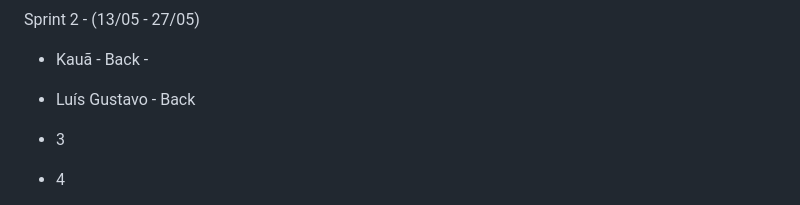
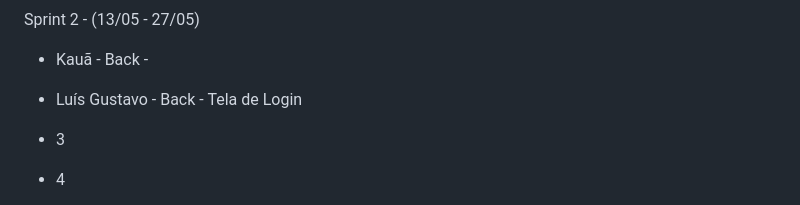
Before and after one commit to luiz2701/campus_guide, a Markdown page: README.md, the part around the change. Drawn GitHub-style.

```diff
--- a/README.md
+++ b/README.md
@@ -130,7 +130,7 @@ Sprint 2 - (13/05 - 27/05)
 
 - Kauã - Back -
 
-- Luís Gustavo - Back
+- Luís Gustavo - Back - Tela de Login
 
 - 3
 
```
